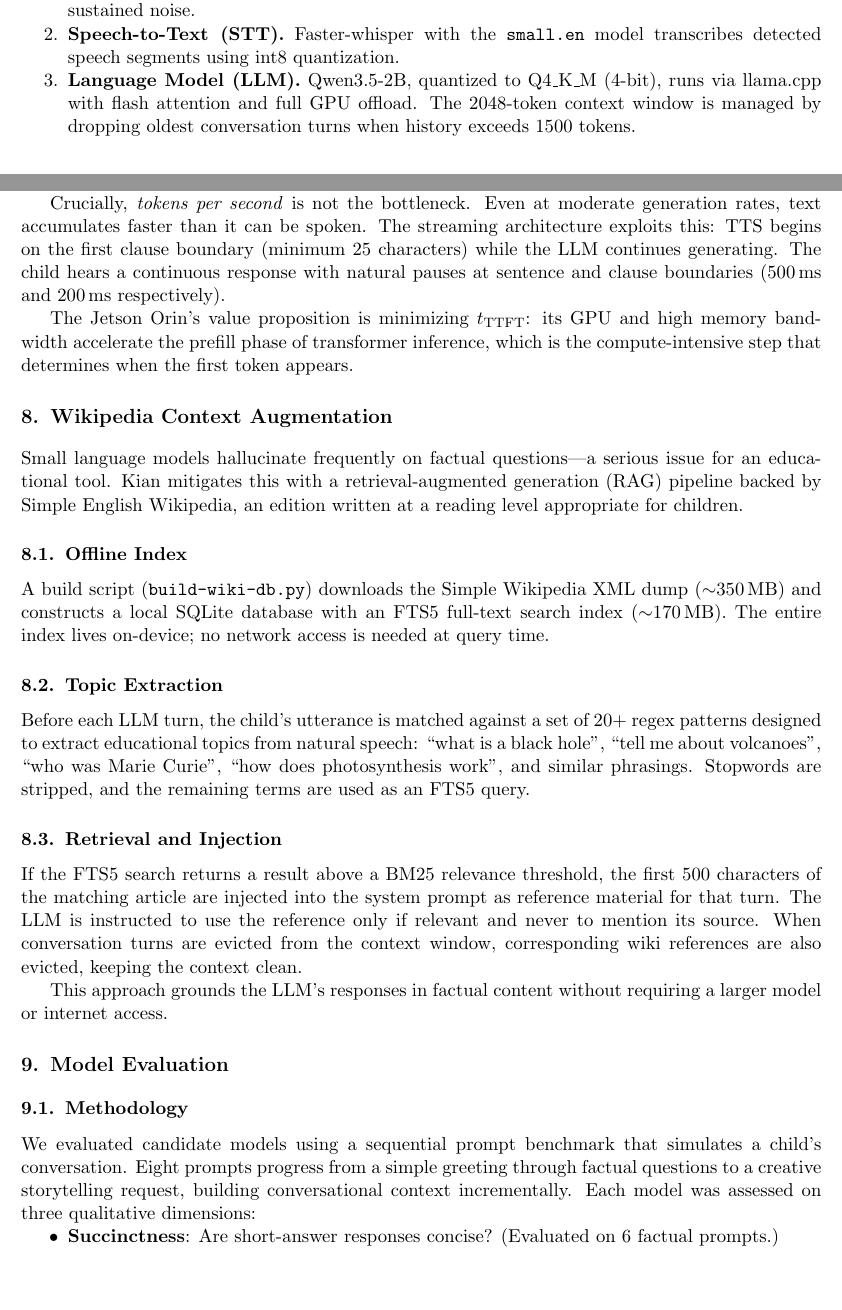
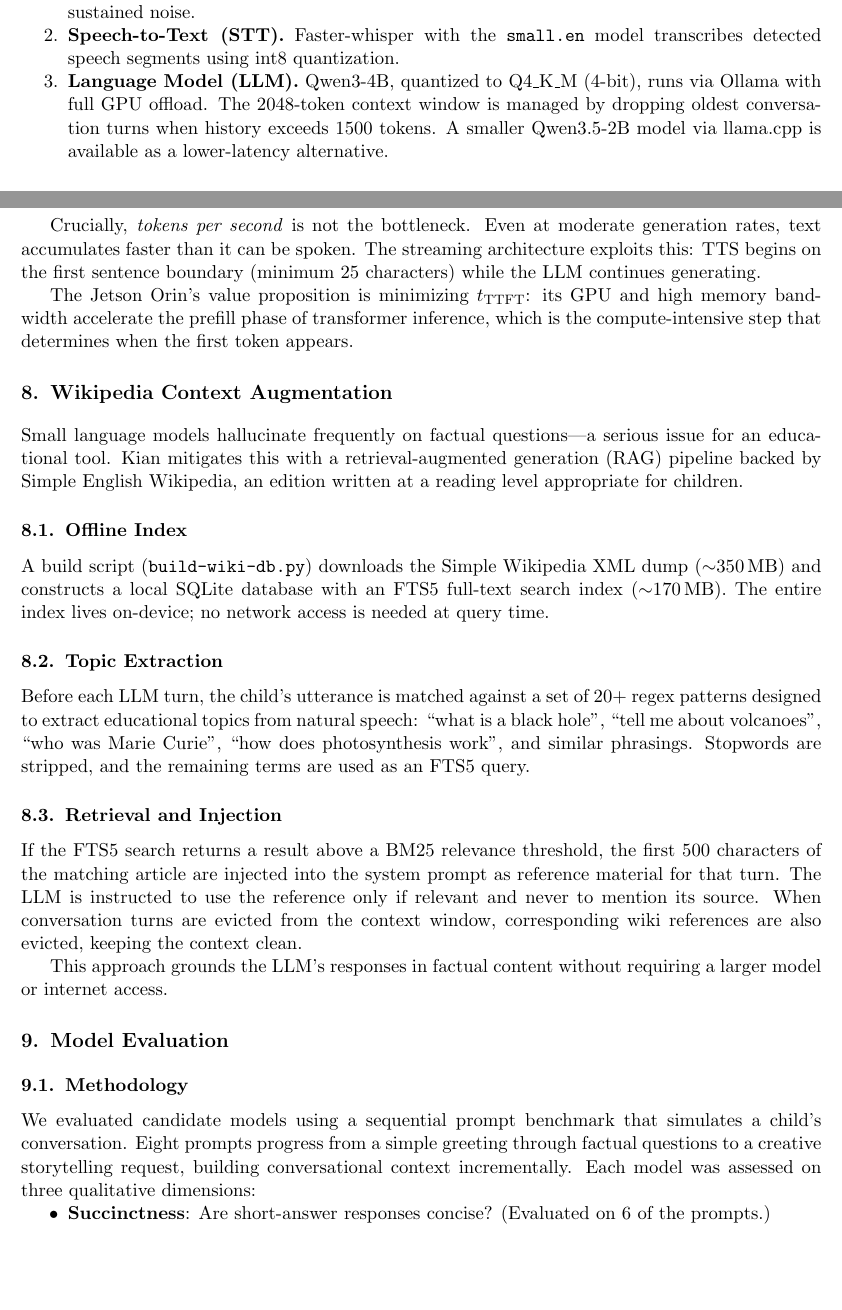
Before and after one commit to aschweig/jetson-orin-kian, a LaTeX paper (docs/litepaper.tex): two parts of pages 1 and 4 of 6, joined at a grey line, cut so that both start at the same text, the shorter picture padded with empty space. Compiled offline with pdfLaTeX.

Commit message:
updated litepaper to reflect Qwen3 4B as the preferred model

```diff
--- a/docs/litepaper.tex
+++ b/docs/litepaper.tex
@@ -42,8 +42,8 @@ Kian is structured as an asynchronous pipeline of five stages, all running on-de
 \begin{enumerate}[nosep]
   \item \textbf{Voice Activity Detection (VAD).} Silero VAD (ONNX, ${\sim}2$\,MB) monitors the microphone stream at 48\,kHz, downsampled to 16\,kHz for inference. Speech segments are extracted with a 1.2\,s silence threshold. A 30-second maximum prevents unbounded memory growth from sustained noise.
   \item \textbf{Speech-to-Text (STT).} Faster-whisper with the \texttt{small.en} model transcribes detected speech segments using int8 quantization.
-  \item \textbf{Language Model (LLM).} Qwen3.5-2B, quantized to Q4\_K\_M (4-bit), runs via llama.cpp with flash attention and full GPU offload. The 2048-token context window is managed by dropping oldest conversation turns when history exceeds 1500 tokens.
-  \item \textbf{Content Filtering.} A streaming n-gram detector checks each token as it is generated. On match, generation halts immediately and the conversation context is reset. A secondary word filter in the TTS stage provides defense in depth.
+  \item \textbf{Language Model (LLM).} Qwen3-4B, quantized to Q4\_K\_M (4-bit), runs via Ollama with full GPU offload. The 2048-token context window is managed by dropping oldest conversation turns when history exceeds 1500 tokens. A smaller Qwen3.5-2B model via llama.cpp is available as a lower-latency alternative.
+  \item \textbf{Content Filtering.} A streaming n-gram detector checks each token as it is generated. On match, generation halts immediately and the conversation context is reset.
   \item \textbf{Text-to-Speech (TTS).} Piper TTS synthesizes speech from text fragments, streamed to a persistent ALSA output to avoid underruns. A LaTeX-to-speech post-processor converts mathematical notation before synthesis.
 \end{enumerate}
 
@@ -128,7 +128,7 @@ $$t_{\text{turn}} = t_{\text{silence}} + t_{\text{STT}} + t_{\text{TTFT}} + t_{\
 
 \noindent where $t_{\text{silence}}$ is the VAD silence detection window (1.2\,s), $t_{\text{STT}}$ is transcription time, $t_{\text{TTFT}}$ is the LLM's time to first token, and $t_{\text{TTS,first}}$ is the time to synthesize and begin playing the first sentence fragment.
 
-Crucially, \emph{tokens per second} is not the bottleneck. Even at moderate generation rates, text accumulates faster than it can be spoken. The streaming architecture exploits this: TTS begins on the first clause boundary (minimum 25 characters) while the LLM continues generating. The child hears a continuous response with natural pauses at sentence and clause boundaries (500\,ms and 200\,ms respectively).
+Crucially, \emph{tokens per second} is not the bottleneck. Even at moderate generation rates, text accumulates faster than it can be spoken. The streaming architecture exploits this: TTS begins on the first sentence boundary (minimum 25 characters) while the LLM continues generating.
 
 The Jetson Orin's value proposition is minimizing $t_{\text{TTFT}}$: its GPU and high memory bandwidth accelerate the prefill phase of transformer inference, which is the compute-intensive step that determines when the first token appears.
 
@@ -164,7 +164,7 @@ Eight prompts progress from a simple greeting through factual questions to a cre
 Each model was assessed on three qualitative dimensions:
 
 \begin{itemize}[nosep]
-  \item \textbf{Succinctness}: Are short-answer responses concise? (Evaluated on 6 factual prompts.)
+  \item \textbf{Succinctness}: Are short-answer responses concise? (Evaluated on 6 of the prompts.)
   \item \textbf{Complexity}: Is the storytelling response sufficiently detailed? (Evaluated on 1 creative prompt.)
   \item \textbf{Accuracy}: Are responses factually correct and free of hallucinations? (Evaluated across all 8 prompts.)
 \end{itemize}
```
Also changed, not shown: docs/litepaper.tex (6 more changed lines).
